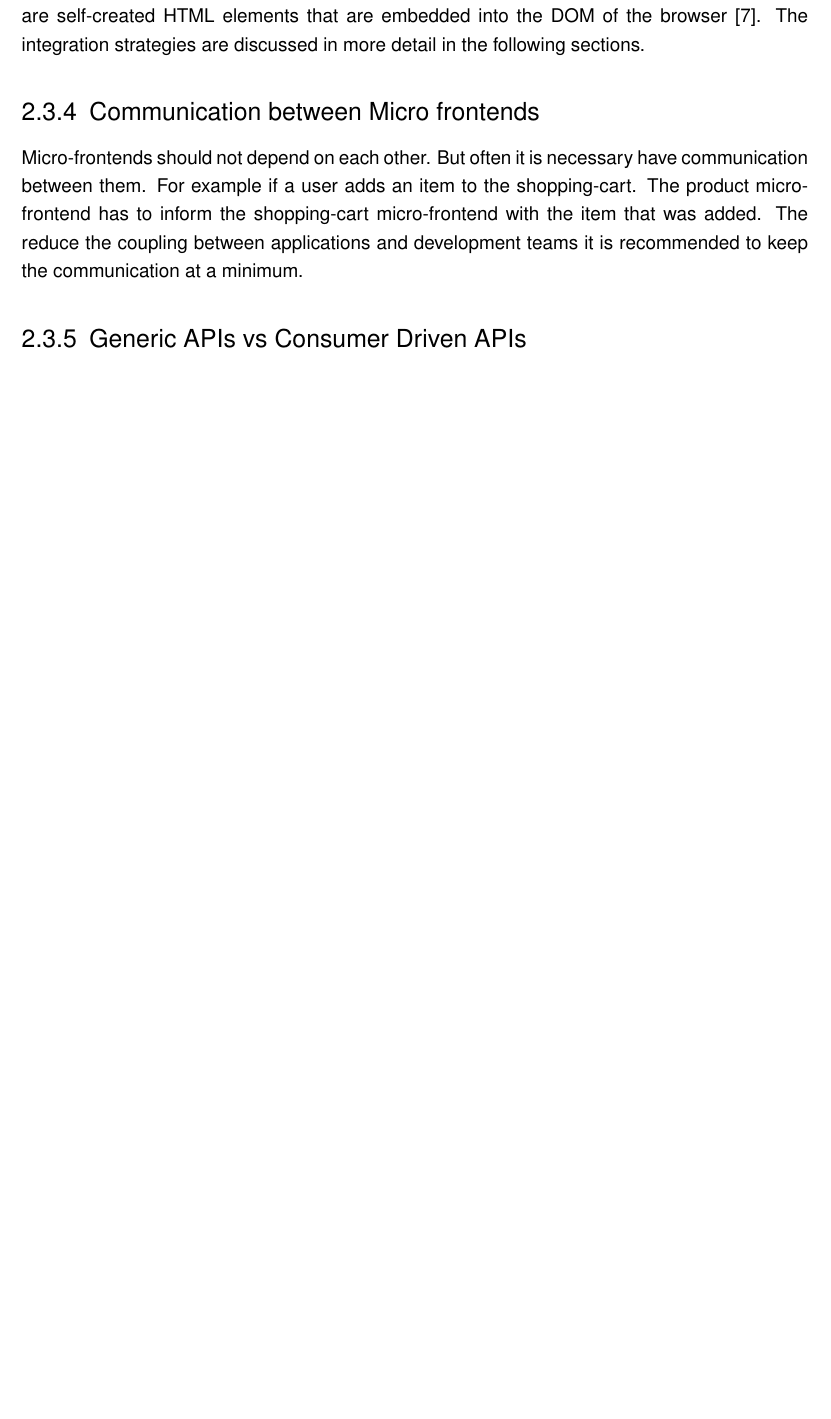
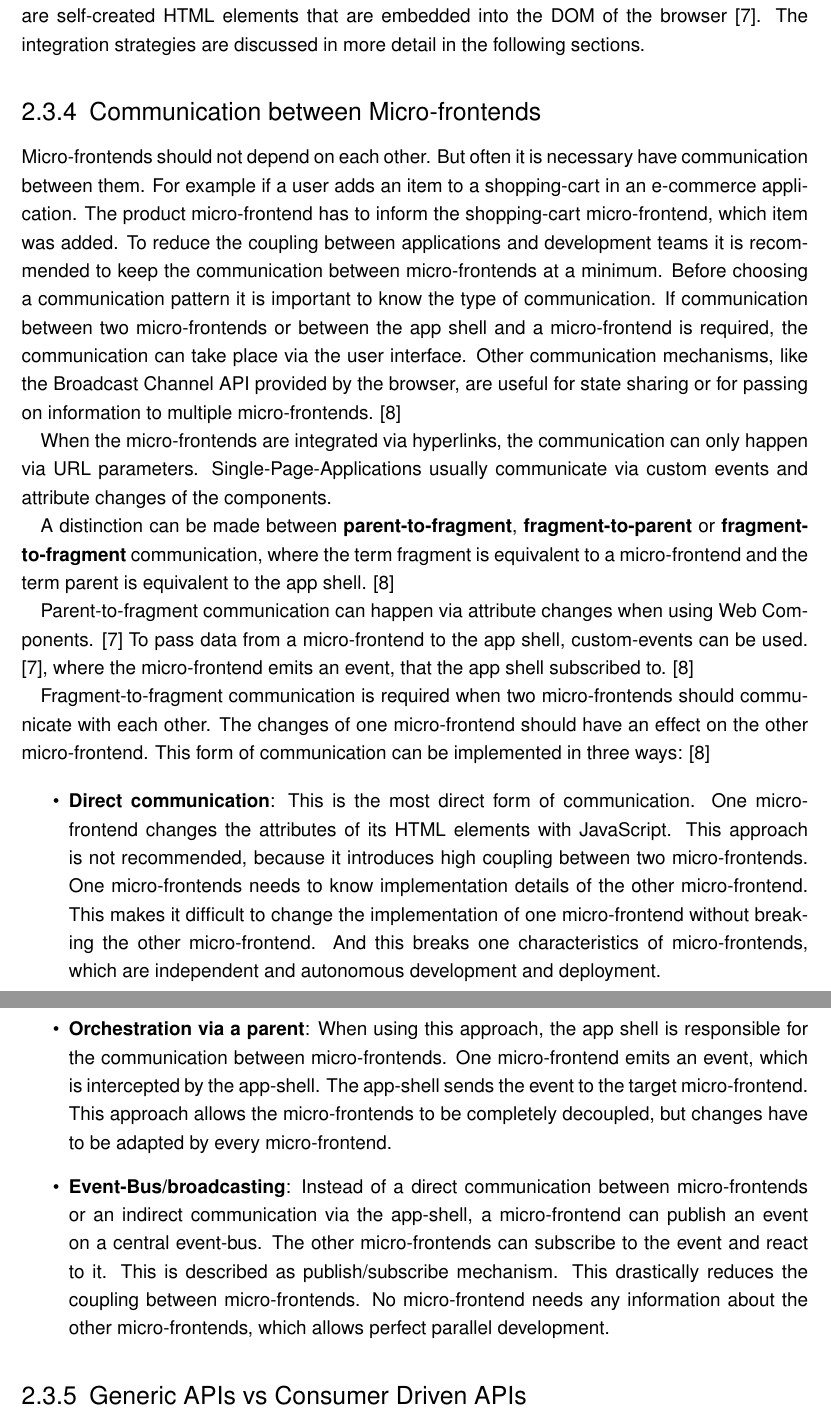
Before and after one commit to FlorianMold/master-thesis-graphql, a LaTeX thesis (index.tex, which reads chapters/background/micro-frontend/communication-patterns.tex): part of page 15 of 65 before the commit and two parts of pages 15 and 16 of 66 after it, the two joined at a grey line, cut so that both start at the same text, the shorter picture padded with empty space. Compiled offline with pdfLaTeX; an older LaTeX class or package is replaced by its successor.

Commit message:
docs(background/micro-frontend): add section about communication patterns

```diff
--- a/chapters/background/micro-frontend/communication-patterns.tex
+++ b/chapters/background/micro-frontend/communication-patterns.tex
@@ -1,3 +1,19 @@
-\subsection{Communication between Micro frontends}
+\subsection{Communication between Micro-frontends}
 
-Micro-frontends should not depend on each other. But often it is necessary have communication between them. For example if a user adds an item to the shopping-cart. The product micro-frontend has to inform the shopping-cart micro-frontend with the item that was added. The reduce the coupling between applications and development teams it is recommended to keep the communication at a minimum.
+Micro-frontends should not depend on each other. But often it is necessary have communication between them. For example if a user adds an item to a shopping-cart in an e-commerce application. The product micro-frontend has to inform the shopping-cart micro-frontend, which item was added. To reduce the coupling between applications and development teams it is recommended to keep the communication between micro-frontends at a minimum. Before choosing a communication pattern it is important to know the type of communication. If communication between two micro-frontends or between the app shell and a micro-frontend is required, the communication can take place via the user interface. Other communication mechanisms, like the Broadcast Channel API provided by the browser, are useful for state sharing or for passing on information to multiple micro-frontends. \cite{book:2020:geers:background:micro-frontends:micro-frontends-in-action}
+
+When the micro-frontends are integrated via hyperlinks, the communication can only happen via URL parameters. Single-Page-Applications usually communicate via custom events and attribute changes of the components.
+
+A distinction can be made between \textbf{parent-to-fragment}, \textbf{fragment-to-parent} or \textbf{fragment-to-fragment} communication, where the term fragment is equivalent to a micro-frontend and the term parent is equivalent to the app shell. \cite{book:2020:geers:background:micro-frontends:micro-frontends-in-action}
+
+% TODO: Add image to show the communication patterns
+
+Parent-to-fragment communication can happen via attribute changes when using Web Components. \cite{book:2019:farrell:background:micro-frontends:web-components-in-action} To pass data from a micro-frontend to the app shell, custom-events can be used. \cite{book:2019:farrell:background:micro-frontends:web-components-in-action}, where the micro-frontend emits an event, that the app shell subscribed to. \cite{book:2020:geers:background:micro-frontends:micro-frontends-in-action}
+
+Fragment-to-fragment communication is required when two micro-frontends should communicate with each other. The changes of one micro-frontend should have an effect on the other micro-frontend. This form of communication can be implemented in three ways: \cite{book:2020:geers:background:micro-frontends:micro-frontends-in-action}
+
+\begin{itemize}
+  \item \textbf{Direct communication}: This is the most direct form of communication. One micro-frontend changes the attributes of its HTML elements with JavaScript. This approach is not recommended, because it introduces high coupling between two micro-frontends. One micro-frontends needs to know implementation details of the other micro-frontend. This makes it difficult to change the implementation of one micro-frontend without breaking the other micro-frontend. And this breaks one characteristics of micro-frontends, which are independent and autonomous development and deployment.
+  \item \textbf{Orchestration via a parent}: When using this approach, the app shell is responsible for the communication between micro-frontends. One micro-frontend emits an event, which is intercepted by the app-shell. The app-shell sends the event to the target micro-frontend. This approach allows the micro-frontends to be completely decoupled, but changes have to be adapted by every micro-frontend.
+  \item \textbf{Event-Bus/broadcasting}: Instead of a direct communication between micro-frontends or an indirect communication via the app-shell, a micro-frontend can publish an event on a central event-bus. The other micro-frontends can subscribe to the event and react to it. This is described as publish/subscribe mechanism. This drastically reduces the coupling between micro-frontends. No micro-frontend needs any information about the other micro-frontends, which allows perfect parallel development.
+\end{itemize}
```
Also changed, not shown: chapters/background/micro-frontend/micro-frontends.tex (+1 -1 lines), chapters/introduction.tex (+1 -1 lines).
